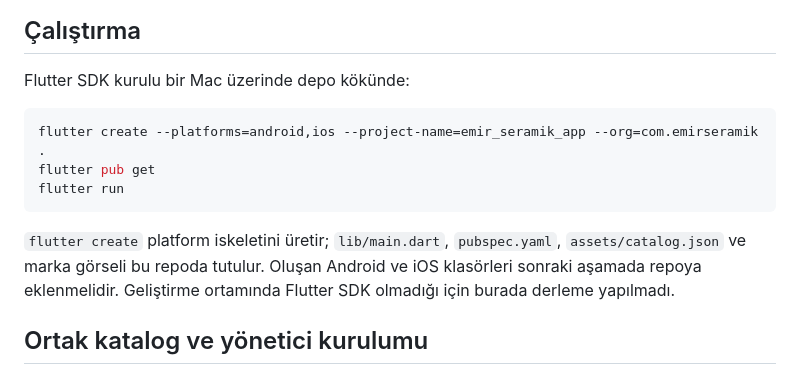
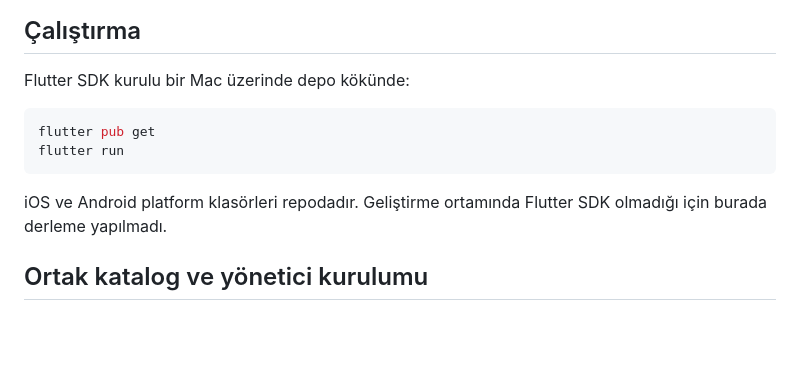
Before and after one commit to yuceloper/emir-seramik-app, a Markdown page: README.md, the part around the change. Rendered like a GitHub page; blank space fills up the shorter version.

Commit message:
docs: use tracked native projects

````diff
--- a/README.md
+++ b/README.md
@@ -11,12 +11,11 @@ iPhone ve Android için Flutter ürün vitrini. Ürün grupları: seramik, fayan
 Flutter SDK kurulu bir Mac üzerinde depo kökünde:
 
 ```sh
-flutter create --platforms=android,ios --project-name=emir_seramik_app --org=com.emirseramik .
 flutter pub get
 flutter run
 ```
 
-`flutter create` platform iskeletini üretir; `lib/main.dart`, `pubspec.yaml`, `assets/catalog.json` ve marka görseli bu repoda tutulur. Oluşan Android ve iOS klasörleri sonraki aşamada repoya eklenmelidir. Geliştirme ortamında Flutter SDK olmadığı için burada derleme yapılmadı.
+iOS ve Android platform klasörleri repodadır. Geliştirme ortamında Flutter SDK olmadığı için burada derleme yapılmadı.
 
 ## Ortak katalog ve yönetici kurulumu
 
````
